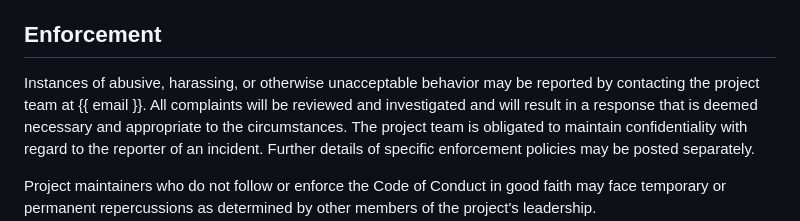
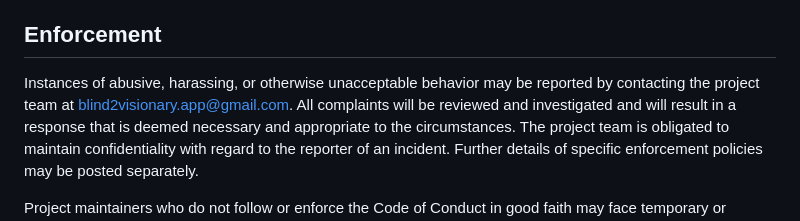
Before and after one commit to Akhil-2020171/MyCamEyes, a Markdown page: CODE_OF_CONDUCT.md, the part around the change. Rendered like a GitHub page.

Commit message:
Added Necessary Files for the Open Source Project

```diff
--- a/CODE_OF_CONDUCT.md
+++ b/CODE_OF_CONDUCT.md
@@ -55,7 +55,7 @@ further defined and clarified by project maintainers.
 ## Enforcement
 
 Instances of abusive, harassing, or otherwise unacceptable behavior may be
-reported by contacting the project team at {{ email }}. All
+reported by contacting the project team at blind2visionary.app@gmail.com. All
 complaints will be reviewed and investigated and will result in a response that
 is deemed necessary and appropriate to the circumstances. The project team is
 obligated to maintain confidentiality with regard to the reporter of an incident.
```
